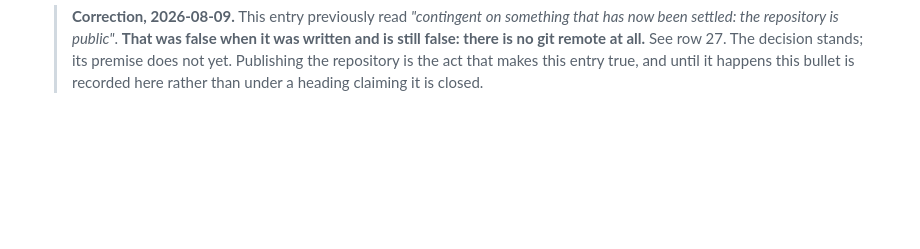
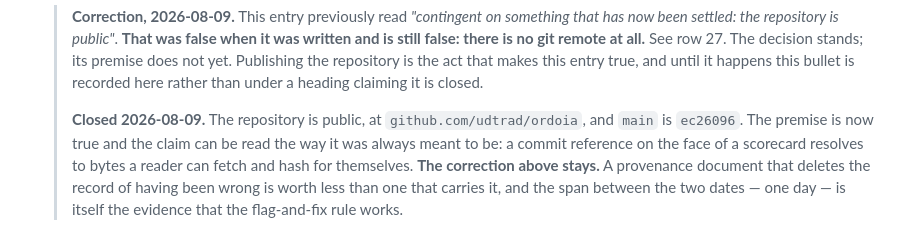
Before and after one commit to udtrad/ordoia, a Markdown page: CHANGES.md, the part around the change. GitHub-like rendering; blank space fills up the shorter version.

Commit message:
The repository is public, so row 27's premise is true
CHANGES.md row 27 recorded a false claim in the provenance section of a practice
that sells provenance: "the repository is public", written when there was no git
remote at all. It is now true — github.com/udtrad/ordoia, main at ec26096 — so a
commit reference on the face of a scorecard resolves to bytes a reader can fetch
and hash.

The correction stays alongside the closure. A provenance document that deletes
the record of having been wrong is worth less than one that carries it, and the
span between the two dates is the evidence that flag-and-fix works.

Co-Authored-By: Claude Opus 5 <noreply@anthropic.com>

```diff
--- a/CHANGES.md
+++ b/CHANGES.md
@@ -93,3 +93,11 @@ From `BRIEF.md` §12 and `RATIONALE.md`. One item remains:
   > stands; its premise does not yet. Publishing the repository is the act that makes this
   > entry true, and until it happens this bullet is recorded here rather than under a
   > heading claiming it is closed.
+  >
+  > **Closed 2026-08-09.** The repository is public, at `github.com/udtrad/ordoia`, and
+  > `main` is `ec26096`. The premise is now true and the claim can be read the way it was
+  > always meant to be: a commit reference on the face of a scorecard resolves to bytes a
+  > reader can fetch and hash for themselves. **The correction above stays.** A provenance
+  > document that deletes the record of having been wrong is worth less than one that
+  > carries it, and the span between the two dates — one day — is itself the evidence that
+  > the flag-and-fix rule works.
```
